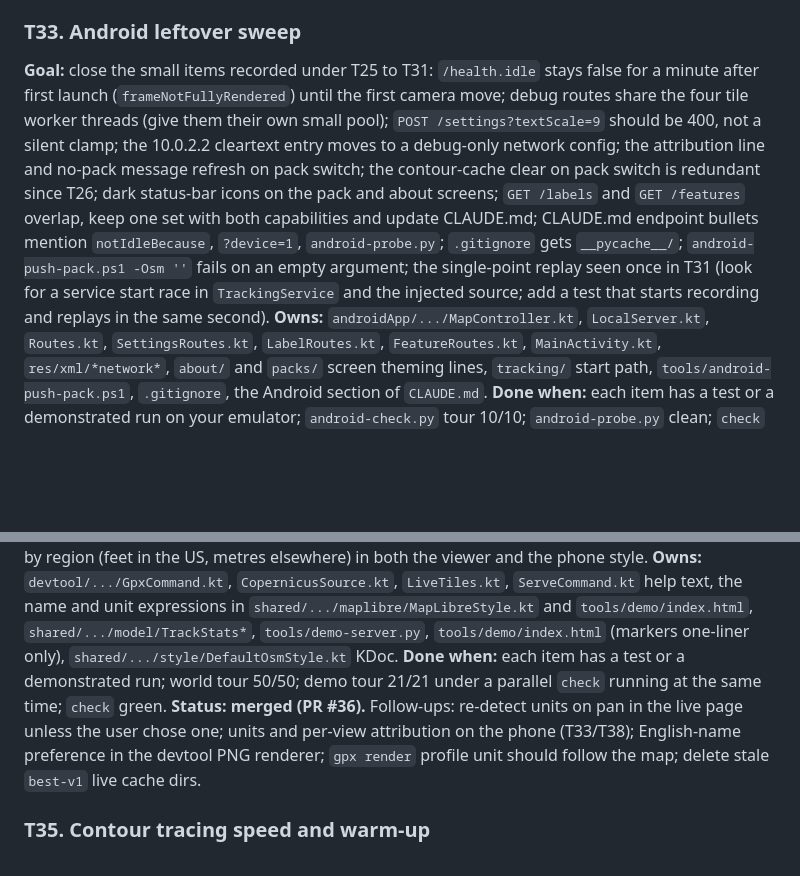
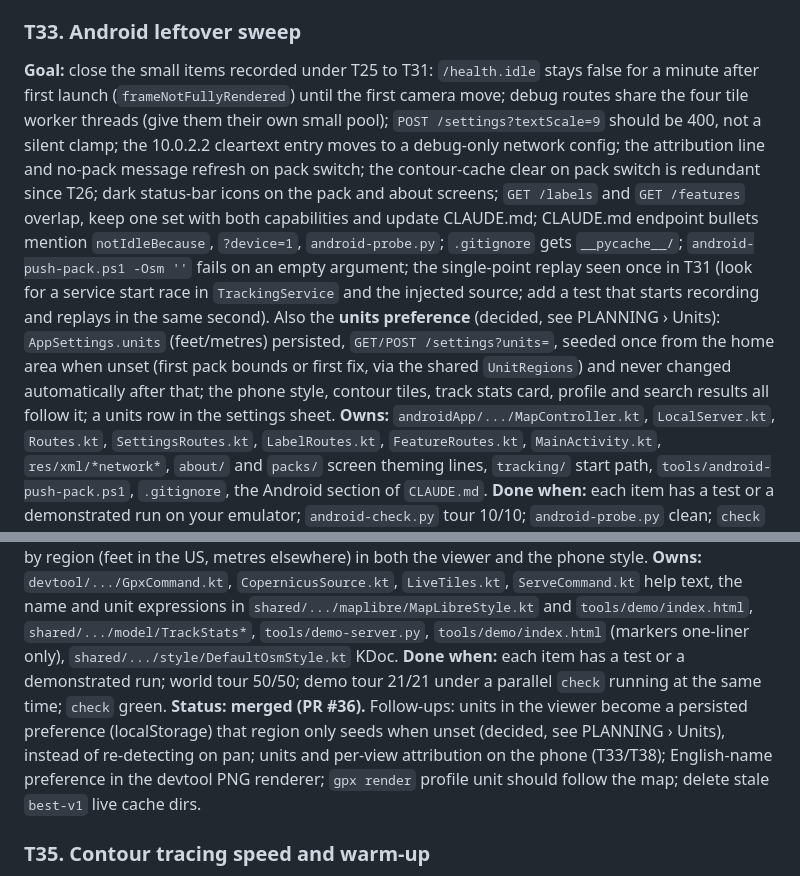
Before and after one commit to jasondorjeshort/dystopo, a Markdown page: docs/TASKS.md, 2 parts joined by grey strips. Rendered like a GitHub page; blank space fills up the shorter version.

```diff
--- a/docs/TASKS.md
+++ b/docs/TASKS.md
@@ -225,7 +225,7 @@ Shared rules for this wave: the Android app files are split by task below; a tas
 Shared rules as in wave 6, with the T28 scripts: boot your own emulator with `powershell -ExecutionPolicy Bypass -File tools\android-emu.ps1 -Build -Avd dystopo35-<task> -EmuPort <5600+, even> -Port <8730+> -AvdHome E:\dystopo-avd` (host GPU by default; `-Port` is the host port forwarded to the app's 8686), run `tools/android-check.py --port <yours> --serial emulator-<EmuPort>` for the device tour, and `android-emu.ps1 -Stop -Delete -Avd ... -AvdHome E:\dystopo-avd` when done. C: is short on disk; never create AVDs there. New debug routes go in a new `<Feature>Routes.kt` with one registration line in `Routes.kt`.
 
 ### T33. Android leftover sweep
-**Goal:** close the small items recorded under T25 to T31: `/health.idle` stays false for a minute after first launch (`frameNotFullyRendered`) until the first camera move; debug routes share the four tile worker threads (give them their own small pool); `POST /settings?textScale=9` should be 400, not a silent clamp; the 10.0.2.2 cleartext entry moves to a debug-only network config; the attribution line and no-pack message refresh on pack switch; the contour-cache clear on pack switch is redundant since T26; dark status-bar icons on the pack and about screens; `GET /labels` and `GET /features` overlap, keep one set with both capabilities and update CLAUDE.md; CLAUDE.md endpoint bullets mention `notIdleBecause`, `?device=1`, `android-probe.py`; `.gitignore` gets `__pycache__/`; `android-push-pack.ps1 -Osm ''` fails on an empty argument; the single-point replay seen once in T31 (look for a service start race in `TrackingService` and the injected source; add a test that starts recording and replays in the same second).
+**Goal:** close the small items recorded under T25 to T31: `/health.idle` stays false for a minute after first launch (`frameNotFullyRendered`) until the first camera move; debug routes share the four tile worker threads (give them their own small pool); `POST /settings?textScale=9` should be 400, not a silent clamp; the 10.0.2.2 cleartext entry moves to a debug-only network config; the attribution line and no-pack message refresh on pack switch; the contour-cache clear on pack switch is redundant since T26; dark status-bar icons on the pack and about screens; `GET /labels` and `GET /features` overlap, keep one set with both capabilities and update CLAUDE.md; CLAUDE.md endpoint bullets mention `notIdleBecause`, `?device=1`, `android-probe.py`; `.gitignore` gets `__pycache__/`; `android-push-pack.ps1 -Osm ''` fails on an empty argument; the single-point replay seen once in T31 (look for a service start race in `TrackingService` and the injected source; add a test that starts recording and replays in the same second). Also the **units preference** (decided, see PLANNING › Units): `AppSettings.units` (feet/metres) persisted, `GET/POST /settings?units=`, seeded once from the home area when unset (first pack bounds or first fix, via the shared `UnitRegions`) and never changed automatically after that; the phone style, contour tiles, track stats card, profile and search results all follow it; a units row in the settings sheet.
 **Owns:** `androidApp/.../MapController.kt`, `LocalServer.kt`, `Routes.kt`, `SettingsRoutes.kt`, `LabelRoutes.kt`, `FeatureRoutes.kt`, `MainActivity.kt`, `res/xml/*network*`, `about/` and `packs/` screen theming lines, `tracking/` start path, `tools/android-push-pack.ps1`, `.gitignore`, the Android section of `CLAUDE.md`.
 **Done when:** each item has a test or a demonstrated run on your emulator; `android-check.py` tour 10/10; `android-probe.py` clean; `check` green.
 
@@ -233,7 +233,7 @@ Shared rules as in wave 6, with the T28 scripts: boot your own emulator with `po
 **Goal:** close the recorded devtool and viewer items: T24 (`gpx` commands turn `XmlException` into a one-line usage error; derive zoom from fitted bounds instead of erroring on large tracks; `TrackStats.bounds` null for degenerate tracks), T32 (`CopernicusSource` caches missing ocean cells so live ocean tiles stop repeating a 404; live DEM source level chosen once per zoom; OSM tiles a pack only partly covers fall through to OpenFreeMap; live attribution credits only the sources a view used; a truly cold Mont Blanc z12 timing on an empty cache recorded in the PR), T29 (`serve --help` documents `?kbps=`), T23 cosmetics (demo poi-markers one-liner, KDoc marker table), and the Python demo server refusing connections under load (bigger listen backlog and threaded handler, or make `devtool serve` the documented way to open the page). Two things seen in the first live views: OpenFreeMap names come out in the local script where an English name exists (Everest shows Chinese and Nepali labels), so the style should prefer `name:en` or `name_en` with the local name second, and a text-only fallback when neither is Latin; and contour labels are in feet while peaks are in metres outside the US, so the contour unit should follow a setting with a sane default by region (feet in the US, metres elsewhere) in both the viewer and the phone style.
 **Owns:** `devtool/.../GpxCommand.kt`, `CopernicusSource.kt`, `LiveTiles.kt`, `ServeCommand.kt` help text, the name and unit expressions in `shared/.../maplibre/MapLibreStyle.kt` and `tools/demo/index.html`, `shared/.../model/TrackStats*`, `tools/demo-server.py`, `tools/demo/index.html` (markers one-liner only), `shared/.../style/DefaultOsmStyle.kt` KDoc.
 **Done when:** each item has a test or a demonstrated run; world tour 50/50; demo tour 21/21 under a parallel `check` running at the same time; `check` green.
-**Status: merged (PR #36).** Follow-ups: re-detect units on pan in the live page unless the user chose one; units and per-view attribution on the phone (T33/T38); English-name preference in the devtool PNG renderer; `gpx render` profile unit should follow the map; delete stale `best-v1` live cache dirs.
+**Status: merged (PR #36).** Follow-ups: units in the viewer become a persisted preference (localStorage) that region only seeds when unset (decided, see PLANNING › Units), instead of re-detecting on pan; units and per-view attribution on the phone (T33/T38); English-name preference in the devtool PNG renderer; `gpx render` profile unit should follow the map; delete stale `best-v1` live cache dirs.
 
 ### T35. Contour tracing speed and warm-up
 **Goal:** on the device z13+ contour tiles spend 170 to 500 ms in `render/Contours.kt`; cold start after install shows 2 to 3 s z12 tiles. Profile the tracer on the JVM (JFR or manual timers) and make it cheaper: avoid per-cell allocations, trace index and minor levels in one pass, reuse buffers, skip cells whose min/max exclude every level, simplify in-place. Target z13 tiles under 150 ms warm on the emulator and the 28-tile JVM sweep under 500 ms single-threaded. Add background warm-up: after install, pack activation or `/reload`, generate the contour tiles for the pack's bounds at the two lowest pack zooms in the background at low priority, reporting progress in `/stats` (`warmup`), so the first zoom-in is never cold. Goldens must not change (same contour geometry) unless the change is a deliberate, viewed simplification.
```
Also changed, not shown: docs/PLANNING.md (+3 -0 lines).
